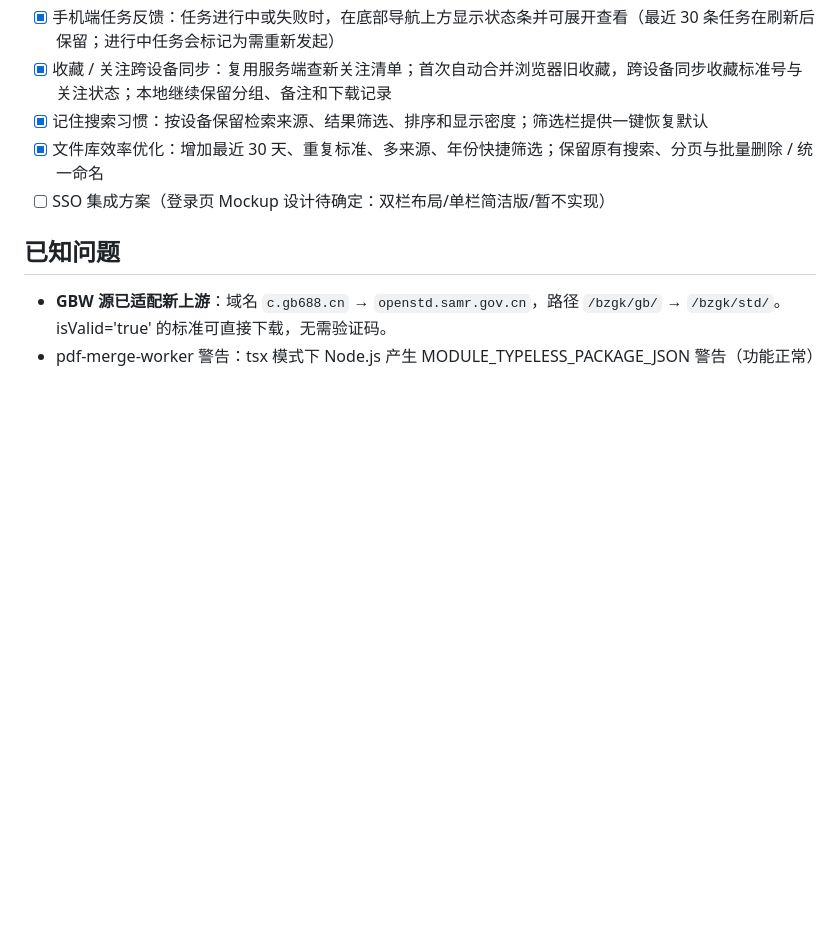
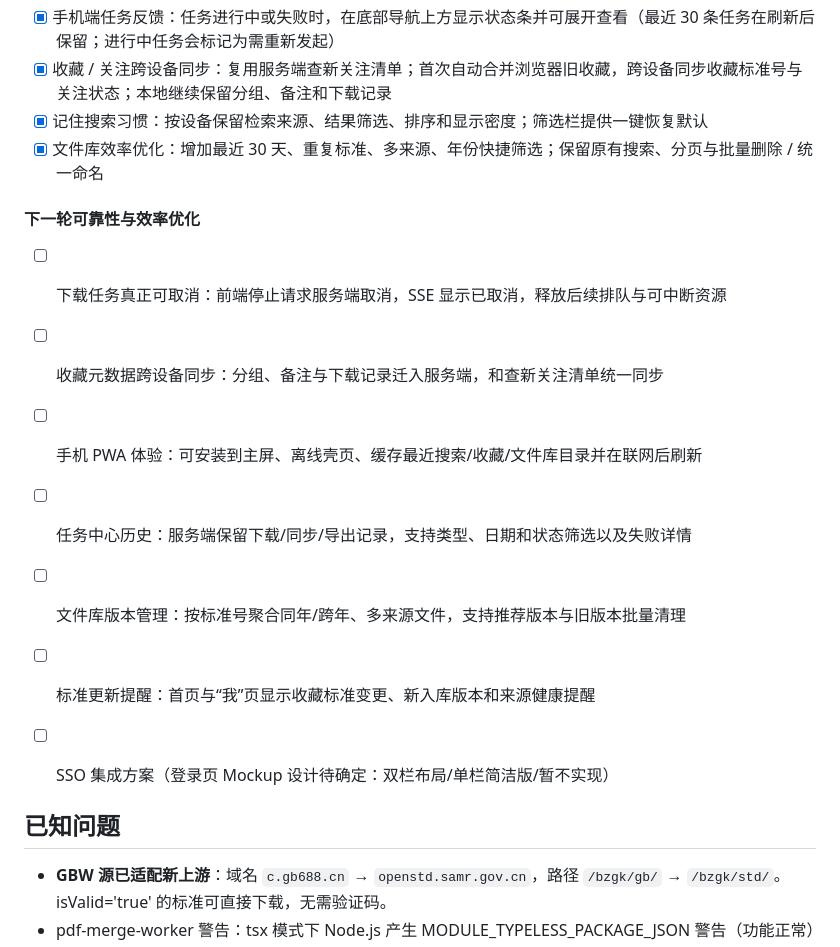
Before and after one commit to atpx4869/stdhub, a Markdown page: TODO.md, the part around the change. Rendered like a GitHub page; blank space fills up the shorter version.

Commit message:
docs: plan reliability and efficiency improvements

```diff
--- a/TODO.md
+++ b/TODO.md
@@ -87,6 +87,14 @@
 - [x] 收藏 / 关注跨设备同步：复用服务端查新关注清单；首次自动合并浏览器旧收藏，跨设备同步收藏标准号与关注状态；本地继续保留分组、备注和下载记录
 - [x] 记住搜索习惯：按设备保留检索来源、结果筛选、排序和显示密度；筛选栏提供一键恢复默认
 - [x] 文件库效率优化：增加最近 30 天、重复标准、多来源、年份快捷筛选；保留原有搜索、分页与批量删除 / 统一命名
+#### 下一轮可靠性与效率优化
+- [ ] 下载任务真正可取消：前端停止请求服务端取消，SSE 显示已取消，释放后续排队与可中断资源
+- [ ] 收藏元数据跨设备同步：分组、备注与下载记录迁入服务端，和查新关注清单统一同步
+- [ ] 手机 PWA 体验：可安装到主屏、离线壳页、缓存最近搜索/收藏/文件库目录并在联网后刷新
+- [ ] 任务中心历史：服务端保留下载/同步/导出记录，支持类型、日期和状态筛选以及失败详情
+- [ ] 文件库版本管理：按标准号聚合同年/跨年、多来源文件，支持推荐版本与旧版本批量清理
+- [ ] 标准更新提醒：首页与“我”页显示收藏标准变更、新入库版本和来源健康提醒
+
 - [ ] SSO 集成方案（登录页 Mockup 设计待确定：双栏布局/单栏简洁版/暂不实现）
 
 ## 已知问题
```
